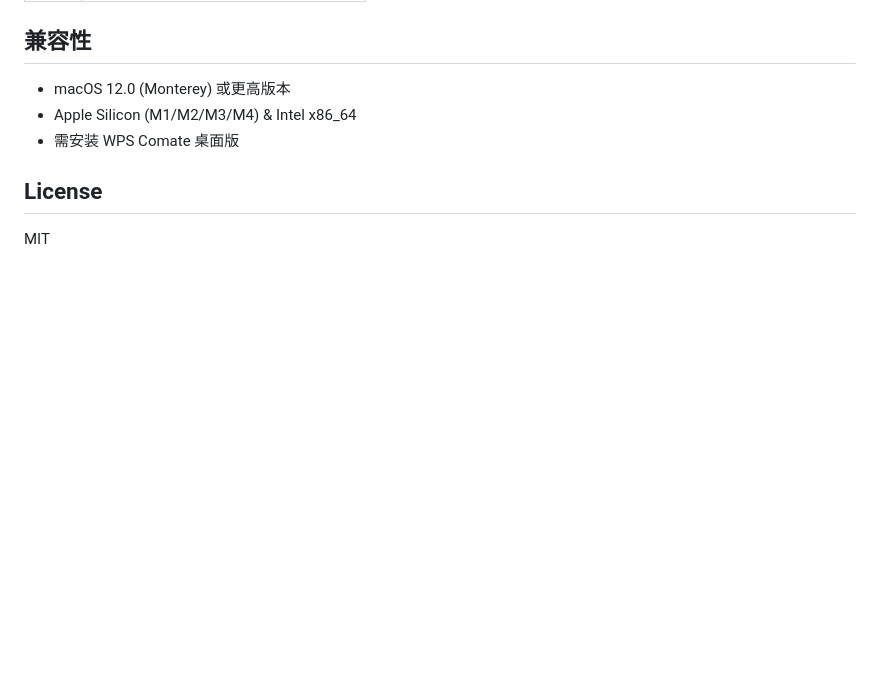
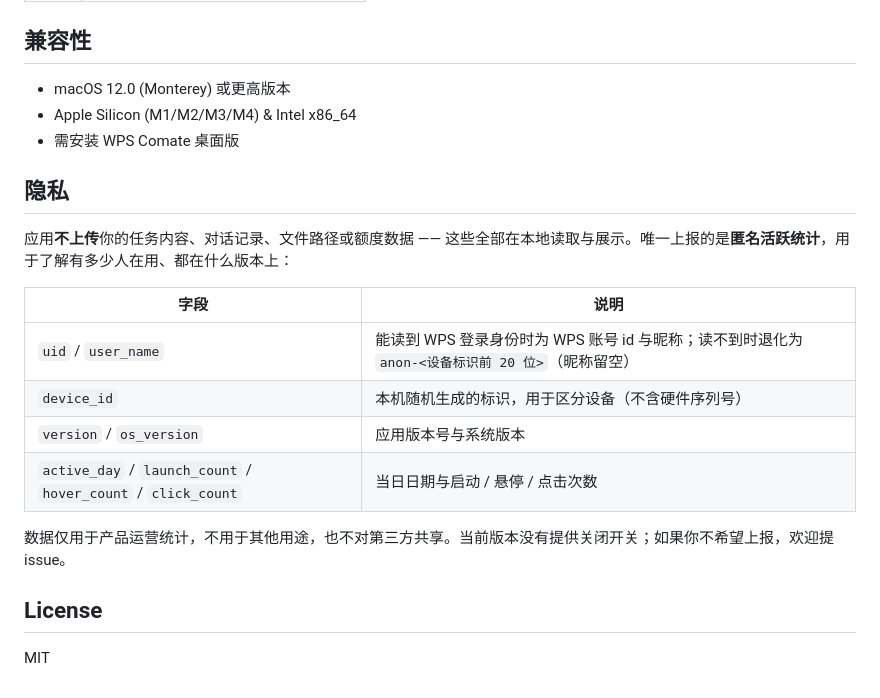
Before and after one commit to likelu9/comate-hud, a Markdown page: README.md, the part around the change printed below. GitHub-like rendering; blank space fills up the shorter version.

```diff
--- a/README.md
+++ b/README.md
@@ -79,6 +97,19 @@ ComateNotch/            # macOS 原生应用
 - Apple Silicon (M1/M2/M3/M4) & Intel x86_64
 - 需安装 WPS Comate 桌面版
 
+## 隐私
+
+应用**不上传**你的任务内容、对话记录、文件路径或额度数据 —— 这些全部在本地读取与展示。唯一上报的是**匿名活跃统计**，用于了解有多少人在用、都在什么版本上：
+
+| 字段 | 说明 |
+| --- | --- |
+| `uid` / `user_name` | 能读到 WPS 登录身份时为 WPS 账号 id 与昵称；读不到时退化为 `anon-<设备标识前 20 位>`（昵称留空） |
+| `device_id` | 本机随机生成的标识，用于区分设备（不含硬件序列号） |
+| `version` / `os_version` | 应用版本号与系统版本 |
+| `active_day` / `launch_count` / `hover_count` / `click_count` | 当日日期与启动 / 悬停 / 点击次数 |
+
+数据仅用于产品运营统计，不用于其他用途，也不对第三方共享。当前版本没有提供关闭开关；如果你不希望上报，欢迎提 issue。
+
 ## License
 
 MIT
```
Also changed, not shown: other parts of README.md (+23 -5 lines), AGENTS.md (deleted, +0 -74 lines), ARCHITECTURE.md (deleted, +0 -52 lines), assets/screenshot.jpg (added), 2 other files.
